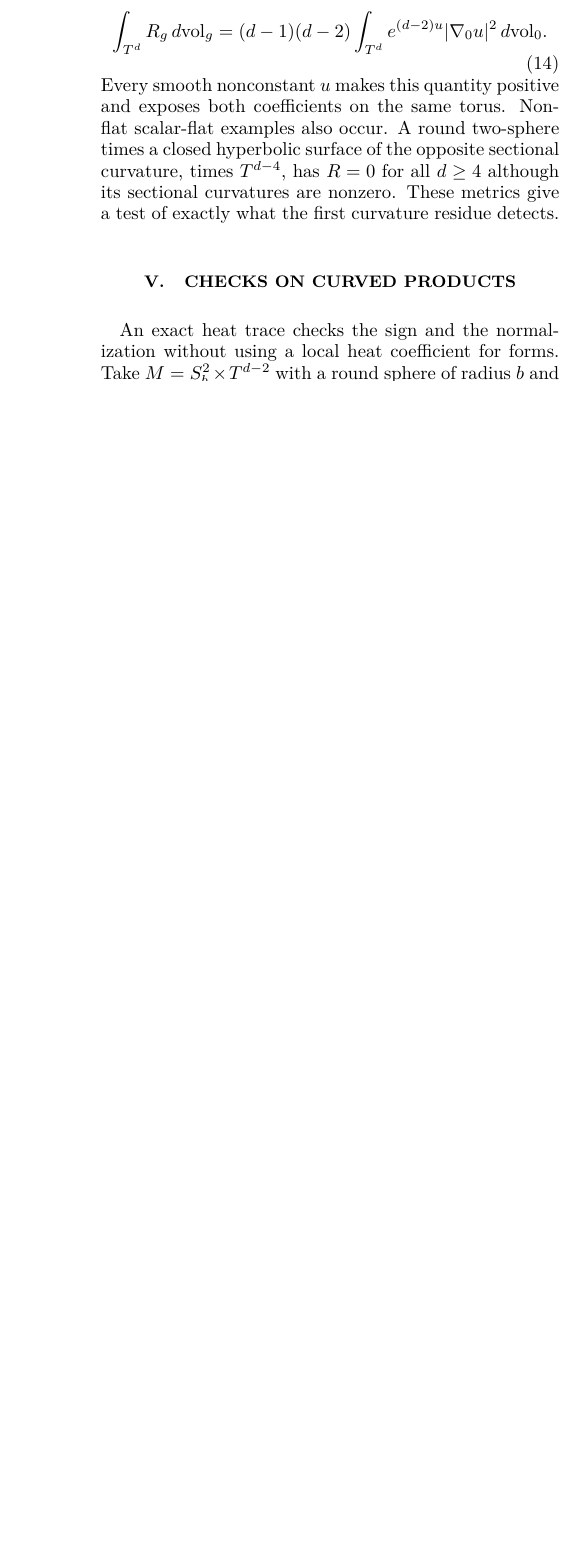
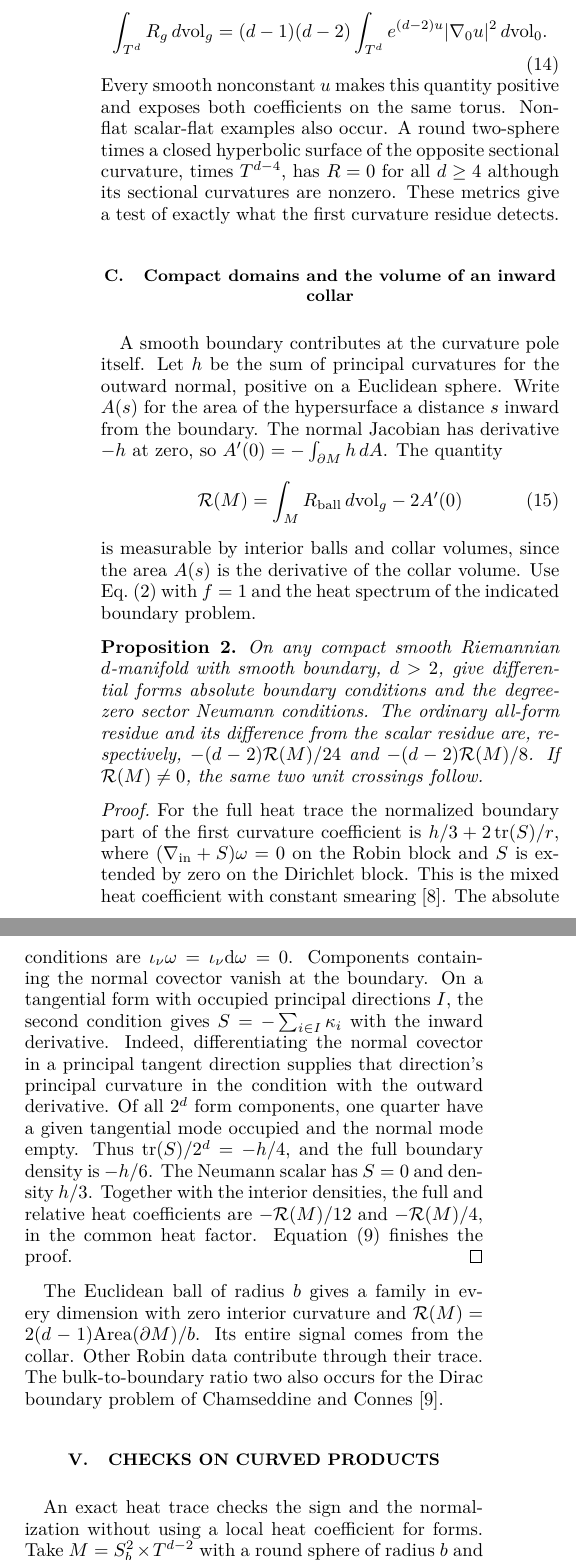
Before and after one commit to arivero/conneskk, a LaTeX paper (paper/susy_curvature_residue.tex): part of one column of page 4 of 5 before the commit and two parts of the columns of page 4 of 5 after it, the two joined at a grey line, cut so that both start at the same text, the shorter picture padded with empty space. Compiled offline with pdfLaTeX.

Commit message:
Extend the curvature comparison to smooth compact domains

```diff
--- a/paper/susy_curvature_residue.tex
+++ b/paper/susy_curvature_residue.tex
@@ -388,6 +390,57 @@ opposite sectional curvature, times \(T^{d-4}\), has \(R=0\) for all
 \(d\ge4\) although its sectional curvatures are nonzero. These metrics
 give a test of exactly what the first curvature residue detects.
 
+\subsection{Compact domains and the volume of an inward collar}
+
+A smooth boundary contributes at the curvature pole itself. Let \(h\)
+be the sum of principal curvatures for the outward normal, positive on
+a Euclidean sphere. Write \(A(s)\) for the area of the hypersurface a
+distance \(s\) inward from the boundary. The normal Jacobian has derivative
+\(-h\) at zero, so \(A'(0)=-\int_{\partial M}h\,dA\). The quantity
+\begin{equation}
+ \mathcal R(M)=\int_M R_{\rm ball}\dv-2A'(0)
+ \label{eq:collar}
+\end{equation}
+is measurable by interior balls and collar volumes, since the area
+\(A(s)\) is the derivative of the collar volume. Use Eq.~\eqref{eq:residue}
+with \(f=1\) and the heat spectrum of the indicated boundary problem.
+
+\begin{proposition}\label{prop:boundary}
+On any compact smooth Riemannian \(d\)-manifold with smooth boundary,
+\(d>2\), give differential forms absolute boundary conditions and the
+degree-zero sector Neumann conditions. The ordinary all-form residue
+and its difference from the scalar residue are, respectively,
+\(-(d-2)\mathcal R(M)/24\) and \(-(d-2)\mathcal R(M)/8\).
+If \(\mathcal R(M)\ne0\), the same two unit crossings follow.
+\end{proposition}
+\begin{proof}
+For the full heat trace the normalized boundary part of the first
+curvature coefficient is \(h/3+2\operatorname{tr}(S)/r\), where
+\((\nabla_{\rm in}+S)\omega=0\) on the Robin block and \(S\) is
+extended by zero on the Dirichlet block. This is the mixed heat
+coefficient with constant smearing \cite{BransonMixed1999}.
+The absolute conditions are \(\iota_\nu\omega=\iota_\nu\mathrm d\omega=0\).
+Components containing the normal covector vanish at the boundary. On a
+tangential form with occupied principal directions \(I\), the second
+condition gives \(S=-\sum_{i\in I}\kappa_i\) with the inward derivative.
+Indeed, differentiating the normal covector in a principal tangent
+direction supplies that direction's principal curvature in the condition
+with the outward derivative. Of all \(2^d\) form components, one quarter
+have a given tangential mode occupied and the normal mode empty.
+Thus \(\operatorname{tr}(S)/2^d=-h/4\), and the full boundary density
+is \(-h/6\). The Neumann scalar has \(S=0\) and density \(h/3\).
+Together with the interior densities, the full and relative heat
+coefficients are \(-\mathcal R(M)/12\) and \(-\mathcal R(M)/4\), in the
+common heat factor. Equation~\eqref{eq:areas} finishes the proof.
+\end{proof}
+
+The Euclidean ball of radius \(b\) gives a family in every dimension
+with zero interior curvature and
+\(\mathcal R(M)=2(d-1)\mathrm{Area}(\partial M)/b\). Its entire signal
+comes from the collar. Other Robin data contribute through their trace.
+The bulk-to-boundary ratio two also occurs for the Dirac boundary
+problem of Chamseddine and Connes \cite{ChamseddineConnesBoundary2007}.
+
 \section{Checks on curved products}
 
 An exact heat trace checks the sign and the normalization without using a
```
Also changed, not shown: paper/LITERATURE.md (+1 -0 lines), paper/towerless_intervals.bib (+10 -0 lines), docs/susy_curvature_residue.pdf, docs/susy_curvature_residue_mobile.pdf, paper/susy_curvature_residue.tex (4 more changed lines), 2 other files.
